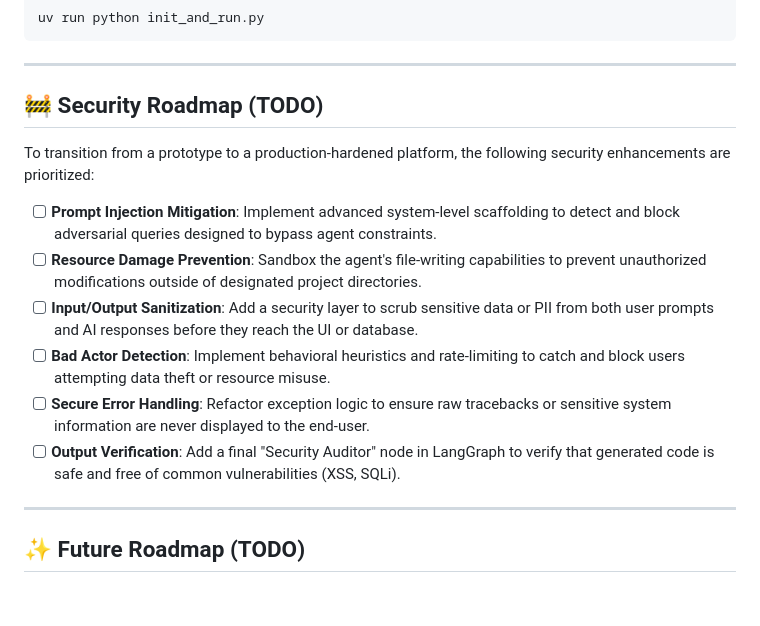
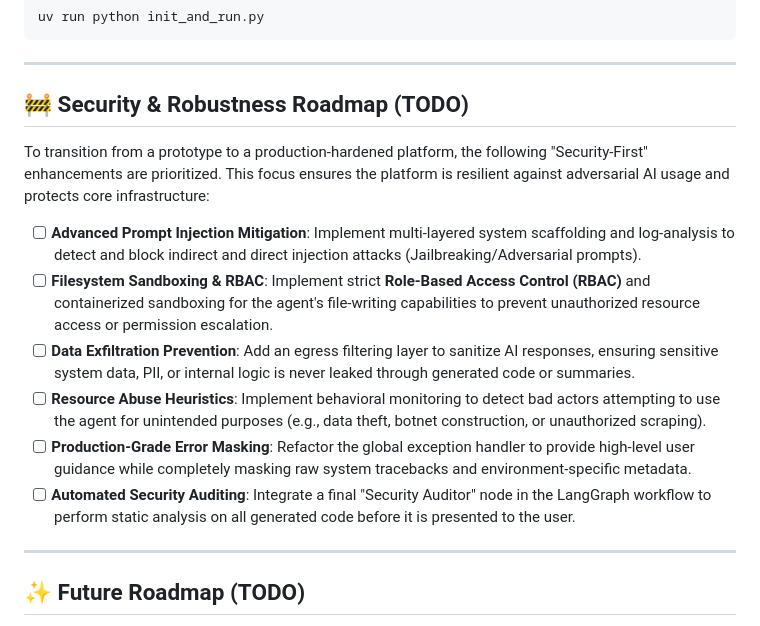
Before and after one commit to DurgaBhavani695/AgenticBuild, a Markdown page: README.md, the part around the change. Rendered like a GitHub page; blank space fills up the shorter version.

Commit message:
docs: refine security roadmap to emphasize adversarial robustness, RBAC, and data exfiltration prevention

```diff
--- a/README.md
+++ b/README.md
@@ -75,15 +75,15 @@ uv run python init_and_run.py
 
 ---
 
-## 🚧 Security Roadmap (TODO)
-To transition from a prototype to a production-hardened platform, the following security enhancements are prioritized:
+## 🚧 Security & Robustness Roadmap (TODO)
+To transition from a prototype to a production-hardened platform, the following "Security-First" enhancements are prioritized. This focus ensures the platform is resilient against adversarial AI usage and protects core infrastructure:
 
-- [ ] **Prompt Injection Mitigation**: Implement advanced system-level scaffolding to detect and block adversarial queries designed to bypass agent constraints.
-- [ ] **Resource Damage Prevention**: Sandbox the agent's file-writing capabilities to prevent unauthorized modifications outside of designated project directories.
-- [ ] **Input/Output Sanitization**: Add a security layer to scrub sensitive data or PII from both user prompts and AI responses before they reach the UI or database.
-- [ ] **Bad Actor Detection**: Implement behavioral heuristics and rate-limiting to catch and block users attempting data theft or resource misuse.
-- [ ] **Secure Error Handling**: Refactor exception logic to ensure raw tracebacks or sensitive system information are never displayed to the end-user.
-- [ ] **Output Verification**: Add a final "Security Auditor" node in LangGraph to verify that generated code is safe and free of common vulnerabilities (XSS, SQLi).
+- [ ] **Advanced Prompt Injection Mitigation**: Implement multi-layered system scaffolding and log-analysis to detect and block indirect and direct injection attacks (Jailbreaking/Adversarial prompts).
+- [ ] **Filesystem Sandboxing & RBAC**: Implement strict **Role-Based Access Control (RBAC)** and containerized sandboxing for the agent's file-writing capabilities to prevent unauthorized resource access or permission escalation.
+- [ ] **Data Exfiltration Prevention**: Add an egress filtering layer to sanitize AI responses, ensuring sensitive system data, PII, or internal logic is never leaked through generated code or summaries.
+- [ ] **Resource Abuse Heuristics**: Implement behavioral monitoring to detect bad actors attempting to use the agent for unintended purposes (e.g., data theft, botnet construction, or unauthorized scraping).
+- [ ] **Production-Grade Error Masking**: Refactor the global exception handler to provide high-level user guidance while completely masking raw system tracebacks and environment-specific metadata.
+- [ ] **Automated Security Auditing**: Integrate a final "Security Auditor" node in the LangGraph workflow to perform static analysis on all generated code before it is presented to the user.
 
 ---
 
```
